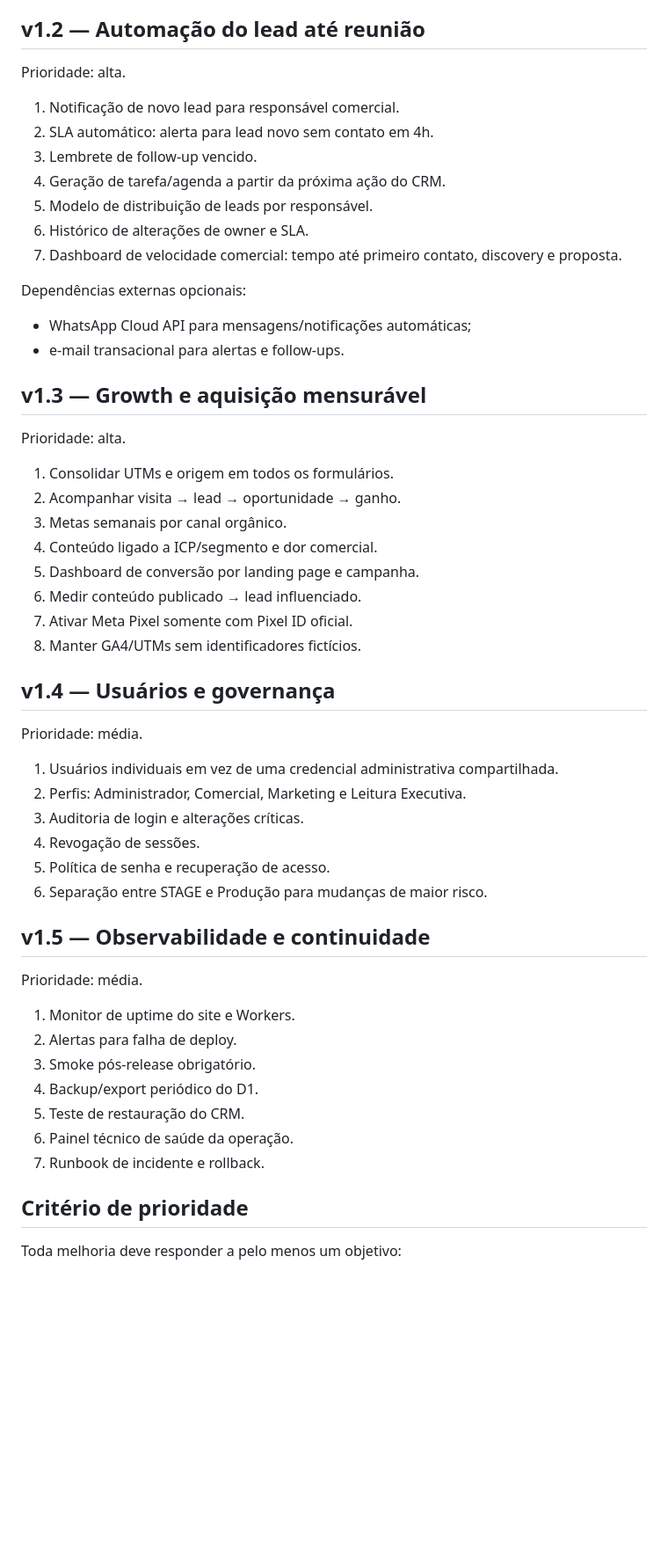
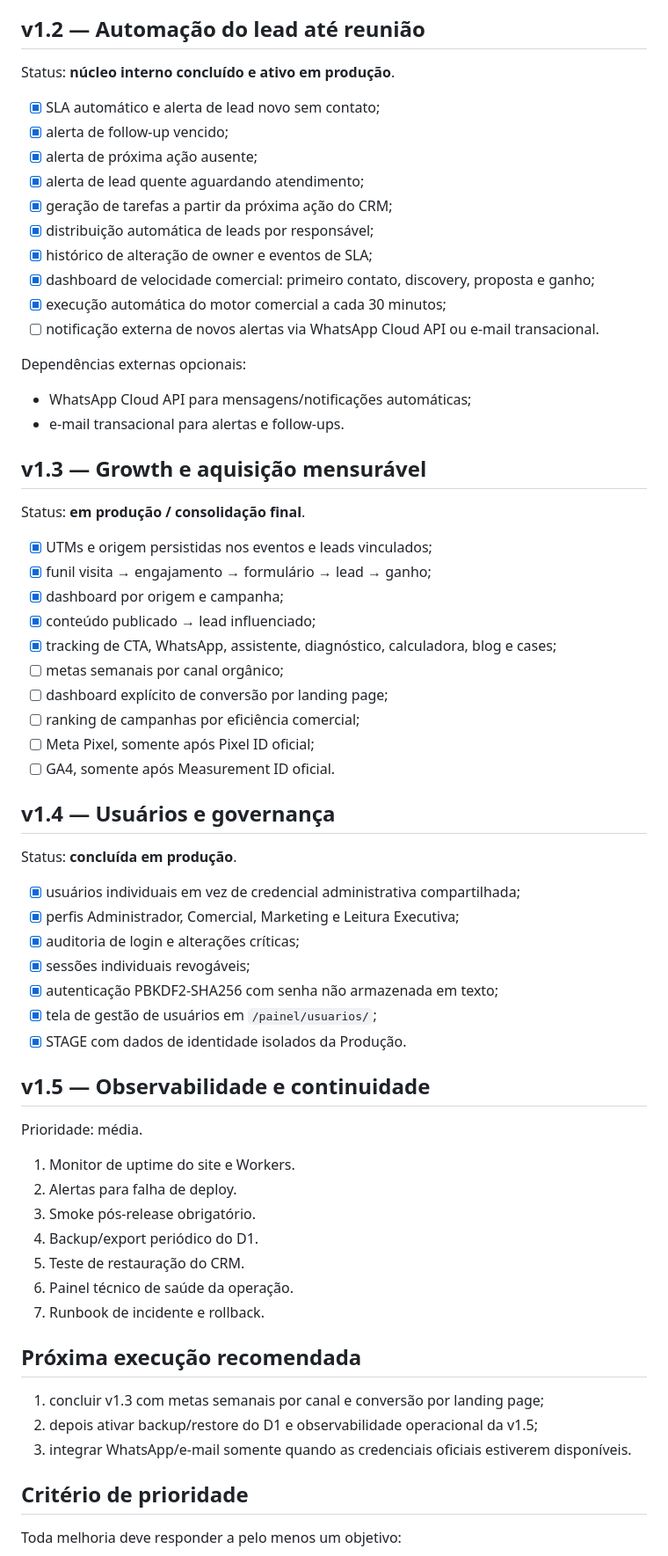
Before and after one commit to VictorHugoSimon/code-solution, a Markdown page: docs/ROADMAP-POS-LANCAMENTO.md, the part around one of its changes. Shown at 88% size. Rendered like a GitHub page; blank space fills up the shorter version.

Commit message:
docs: align post-launch roadmap with production reality

```diff
--- a/docs/ROADMAP-POS-LANCAMENTO.md
+++ b/docs/ROADMAP-POS-LANCAMENTO.md
@@ -39,15 +41,18 @@ Status: implementada / em publicação contínua.
 
 ## v1.2 — Automação do lead até reunião
 
-Prioridade: alta.
+Status: **núcleo interno concluído e ativo em produção**.
 
-1. Notificação de novo lead para responsável comercial.
-2. SLA automático: alerta para lead novo sem contato em 4h.
-3. Lembrete de follow-up vencido.
-4. Geração de tarefa/agenda a partir da próxima ação do CRM.
-5. Modelo de distribuição de leads por responsável.
-6. Histórico de alterações de owner e SLA.
-7. Dashboard de velocidade comercial: tempo até primeiro contato, discovery e proposta.
+- [x] SLA automático e alerta de lead novo sem contato;
+- [x] alerta de follow-up vencido;
+- [x] alerta de próxima ação ausente;
+- [x] alerta de lead quente aguardando atendimento;
+- [x] geração de tarefas a partir da próxima ação do CRM;
+- [x] distribuição automática de leads por responsável;
+- [x] histórico de alteração de owner e eventos de SLA;
+- [x] dashboard de velocidade comercial: primeiro contato, discovery, proposta e ganho;
+- [x] execução automática do motor comercial a cada 30 minutos;
+- [ ] notificação externa de novos alertas via WhatsApp Cloud API ou e-mail transacional.
 
 Dependências externas opcionais:
 - WhatsApp Cloud API para mensagens/notificações automáticas;
@@ -55,27 +60,30 @@ Dependências externas opcionais:
 
 ## v1.3 — Growth e aquisição mensurável
 
-Prioridade: alta.
+Status: **em produção / consolidação final**.
 
-1. Consolidar UTMs e origem em todos os formulários.
-2. Acompanhar visita → lead → oportunidade → ganho.
-3. Metas semanais por canal orgânico.
-4. Conteúdo ligado a ICP/segmento e dor comercial.
-5. Dashboard de conversão por landing page e campanha.
-6. Medir conteúdo publicado → lead influenciado.
-7. Ativar Meta Pixel somente com Pixel ID oficial.
-8. Manter GA4/UTMs sem identificadores fictícios.
+- [x] UTMs e origem persistidas nos eventos e leads vinculados;
+- [x] funil visita → engajamento → formulário → lead → ganho;
+- [x] dashboard por origem e campanha;
+- [x] conteúdo publicado → lead influenciado;
+- [x] tracking de CTA, WhatsApp, assistente, diagnóstico, calculadora, blog e cases;
+- [ ] metas semanais por canal orgânico;
+- [ ] dashboard explícito de conversão por landing page;
+- [ ] ranking de campanhas por eficiência comercial;
+- [ ] Meta Pixel, somente após Pixel ID oficial;
+- [ ] GA4, somente após Measurement ID oficial.
 
 ## v1.4 — Usuários e governança
 
-Prioridade: média.
+Status: **concluída em produção**.
 
-1. Usuários individuais em vez de uma credencial administrativa compartilhada.
-2. Perfis: Administrador, Comercial, Marketing e Leitura Executiva.
-3. Auditoria de login e alterações críticas.
-4. Revogação de sessões.
-5. Política de senha e recuperação de acesso.
-6. Separação entre STAGE e Produção para mudanças de maior risco.
+- [x] usuários individuais em vez de credencial administrativa compartilhada;
+- [x] perfis Administrador, Comercial, Marketing e Leitura Executiva;
+- [x] auditoria de login e alterações críticas;
+- [x] sessões individuais revogáveis;
+- [x] autenticação PBKDF2-SHA256 com senha não armazenada em texto;
+- [x] tela de gestão de usuários em `/painel/usuarios/`;
+- [x] STAGE com dados de identidade isolados da Produção.
 
 ## v1.5 — Observabilidade e continuidade
 
@@ -89,6 +97,12 @@ Prioridade: média.
 6. Painel técnico de saúde da operação.
 7. Runbook de incidente e rollback.
 
+## Próxima execução recomendada
+
+1. concluir v1.3 com metas semanais por canal e conversão por landing page;
+2. depois ativar backup/restore do D1 e observabilidade operacional da v1.5;
+3. integrar WhatsApp/e-mail somente quando as credenciais oficiais estiverem disponíveis.
+
 ## Critério de prioridade
 
 Toda melhoria deve responder a pelo menos um objetivo:
```
Also changed, not shown: other parts of docs/ROADMAP-POS-LANCAMENTO.md (+4 -2 lines).
